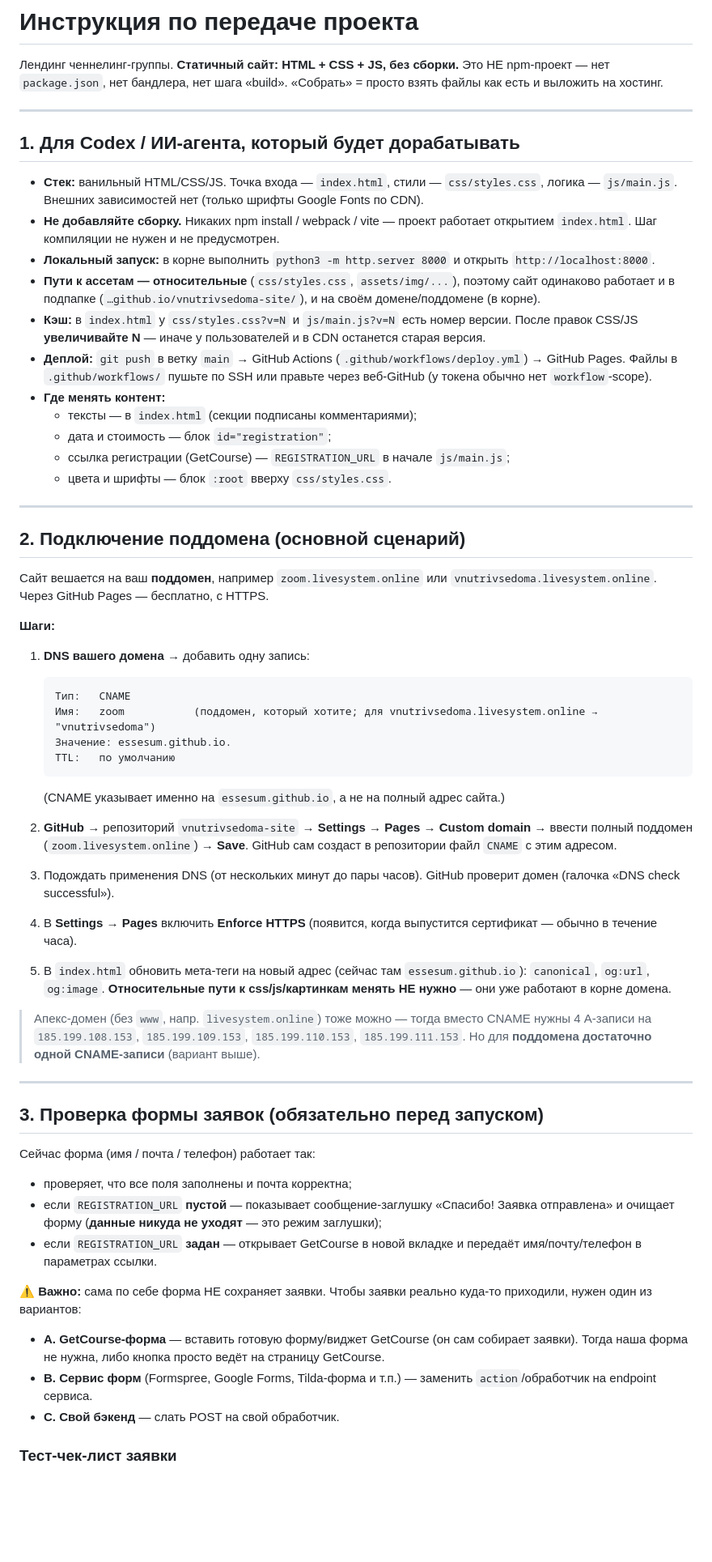
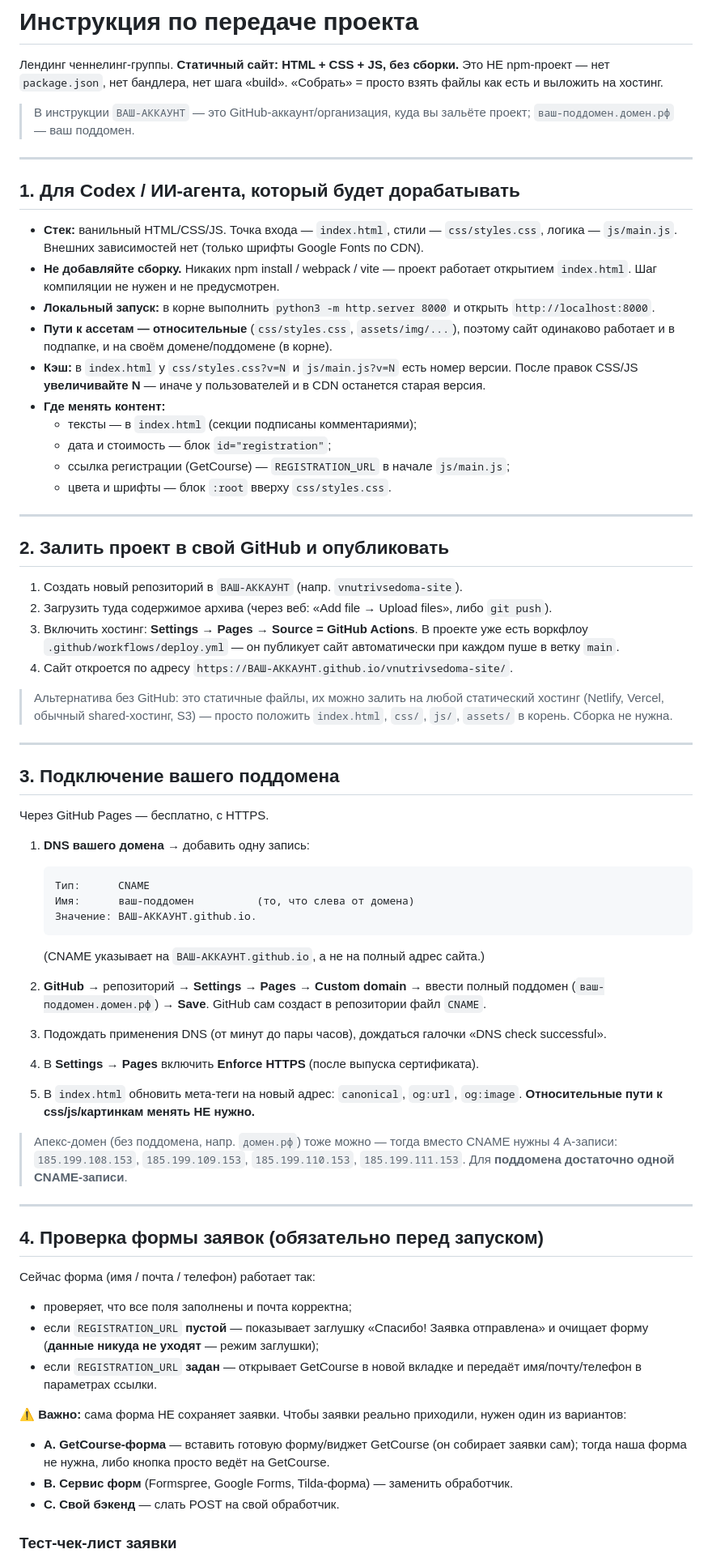
Before and after one commit to essesum/vnutrivsedoma-site, a Markdown page: docs/HANDOFF.md, the part around one of its changes. Shown at 81% size. Drawn GitHub-style; blank space fills up the shorter version.

Commit message:
docs: инструкция под полную передачу (свой GitHub-аккаунт + свой поддомен)
Co-Authored-By: Claude Opus 4.8 <noreply@anthropic.com>

````diff
--- a/docs/HANDOFF.md
+++ b/docs/HANDOFF.md
@@ -3,6 +3,9 @@
 Лендинг ченнелинг-группы. **Статичный сайт: HTML + CSS + JS, без сборки.**
 Это НЕ npm-проект — нет `package.json`, нет бандлера, нет шага «build».
 «Собрать» = просто взять файлы как есть и выложить на хостинг.
+
+> В инструкции `ВАШ-АККАУНТ` — это GitHub-аккаунт/организация, куда вы зальёте
+> проект; `ваш-поддомен.домен.рф` — ваш поддомен.
 
 ---
 
@@ -16,14 +19,10 @@
 - **Локальный запуск:** в корне выполнить `python3 -m http.server 8000`
   и открыть `http://localhost:8000`.
 - **Пути к ассетам — относительные** (`css/styles.css`, `assets/img/...`),
-  поэтому сайт одинаково работает и в подпапке (`…github.io/vnutrivsedoma-site/`),
-  и на своём домене/поддомене (в корне).
+  поэтому сайт одинаково работает и в подпапке, и на своём домене/поддомене (в корне).
 - **Кэш:** в `index.html` у `css/styles.css?v=N` и `js/main.js?v=N` есть номер
   версии. После правок CSS/JS **увеличивайте N** — иначе у пользователей
   и в CDN останется старая версия.
-- **Деплой:** `git push` в ветку `main` → GitHub Actions
-  (`.github/workflows/deploy.yml`) → GitHub Pages. Файлы в `.github/workflows/`
-  пушьте по SSH или правьте через веб-GitHub (у токена обычно нет `workflow`-scope).
 - **Где менять контент:**
   - тексты — в `index.html` (секции подписаны комментариями);
   - дата и стоимость — блок `id="registration"`;
@@ -32,60 +31,66 @@
 
 ---
 
-## 2. Подключение поддомена (основной сценарий)
+## 2. Залить проект в свой GitHub и опубликовать
 
-Сайт вешается на ваш **поддомен**, например `zoom.livesystem.online`
-или `vnutrivsedoma.livesystem.online`. Через GitHub Pages — бесплатно, с HTTPS.
+1. Создать новый репозиторий в `ВАШ-АККАУНТ` (напр. `vnutrivsedoma-site`).
+2. Загрузить туда содержимое архива (через веб: «Add file → Upload files»,
+   либо `git push`).
+3. Включить хостинг: **Settings → Pages → Source = GitHub Actions**.
+   В проекте уже есть воркфлоу `.github/workflows/deploy.yml` — он публикует
+   сайт автоматически при каждом пуше в ветку `main`.
+4. Сайт откроется по адресу `https://ВАШ-АККАУНТ.github.io/vnutrivsedoma-site/`.
 
-**Шаги:**
+> Альтернатива без GitHub: это статичные файлы, их можно залить на любой
+> статический хостинг (Netlify, Vercel, обычный shared-хостинг, S3) —
+> просто положить `index.html`, `css/`, `js/`, `assets/` в корень. Сборка не нужна.
+
+---
+
+## 3. Подключение вашего поддомена
+
+Через GitHub Pages — бесплатно, с HTTPS.
 
 1. **DNS вашего домена** → добавить одну запись:
    ```
-   Тип:   CNAME
-   Имя:   zoom           (поддомен, который хотите; для vnutrivsedoma.livesystem.online → "vnutrivsedoma")
-   Значение: essesum.github.io.
-   TTL:   по умолчанию
+   Тип:      CNAME
+   Имя:      ваш-поддомен          (то, что слева от домена)
+   Значение: ВАШ-АККАУНТ.github.io.
    ```
-   (CNAME указывает именно на `essesum.github.io`, а не на полный адрес сайта.)
+   (CNAME указывает на `ВАШ-АККАУНТ.github.io`, а не на полный адрес сайта.)
 
-2. **GitHub** → репозиторий `vnutrivsedoma-site` → **Settings → Pages →
-   Custom domain** → ввести полный поддомен (`zoom.livesystem.online`) → **Save**.
-   GitHub сам создаст в репозитории файл `CNAME` с этим адресом.
+2. **GitHub** → репозиторий → **Settings → Pages → Custom domain** →
+   ввести полный поддомен (`ваш-поддомен.домен.рф`) → **Save**.
+   GitHub сам создаст в репозитории файл `CNAME`.
 
-3. Подождать применения DNS (от нескольких минут до пары часов).
-   GitHub проверит домен (галочка «DNS check successful»).
+3. Подождать применения DNS (от минут до пары часов), дождаться галочки
+   «DNS check successful».
 
-4. В **Settings → Pages** включить **Enforce HTTPS** (появится, когда выпустится
-   сертификат — обычно в течение часа).
+4. В **Settings → Pages** включить **Enforce HTTPS** (после выпуска сертификата).
 
-5. В `index.html` обновить мета-теги на новый адрес (сейчас там `essesum.github.io`):
-   `canonical`, `og:url`, `og:image`. **Относительные пути к css/js/картинкам
-   менять НЕ нужно** — они уже работают в корне домена.
+5. В `index.html` обновить мета-теги на новый адрес: `canonical`, `og:url`,
+   `og:image`. **Относительные пути к css/js/картинкам менять НЕ нужно.**
 
-> Апекс-домен (без `www`, напр. `livesystem.online`) тоже можно — тогда вместо
-> CNAME нужны 4 A-записи на `185.199.108.153`, `185.199.109.153`,
-> `185.199.110.153`, `185.199.111.153`. Но для **поддомена достаточно одной
-> CNAME-записи** (вариант выше).
+> Апекс-домен (без поддомена, напр. `домен.рф`) тоже можно — тогда вместо CNAME
+> нужны 4 A-записи: `185.199.108.153`, `185.199.109.153`, `185.199.110.153`,
+> `185.199.111.153`. Для **поддомена достаточно одной CNAME-записи**.
 
 ---
 
-## 3. Проверка формы заявок (обязательно перед запуском)
+## 4. Проверка формы заявок (обязательно перед запуском)
 
 Сейчас форма (имя / почта / телефон) работает так:
 - проверяет, что все поля заполнены и почта корректна;
-- если `REGISTRATION_URL` **пустой** — показывает сообщение-заглушку
-  «Спасибо! Заявка отправлена» и очищает форму (**данные никуда не уходят** —
-  это режим заглушки);
+- если `REGISTRATION_URL` **пустой** — показывает заглушку «Спасибо! Заявка
+  отправлена» и очищает форму (**данные никуда не уходят** — режим заглушки);
 - если `REGISTRATION_URL` **задан** — открывает GetCourse в новой вкладке
   и передаёт имя/почту/телефон в параметрах ссылки.
 
-⚠️ **Важно:** сама по себе форма НЕ сохраняет заявки. Чтобы заявки реально
-куда-то приходили, нужен один из вариантов:
-- **A. GetCourse-форма** — вставить готовую форму/виджет GetCourse (он сам
-  собирает заявки). Тогда наша форма не нужна, либо кнопка просто ведёт на
-  страницу GetCourse.
-- **B. Сервис форм** (Formspree, Google Forms, Tilda-форма и т.п.) — заменить
-  `action`/обработчик на endpoint сервиса.
+⚠️ **Важно:** сама форма НЕ сохраняет заявки. Чтобы заявки реально приходили,
+нужен один из вариантов:
+- **A. GetCourse-форма** — вставить готовую форму/виджет GetCourse (он собирает
+  заявки сам); тогда наша форма не нужна, либо кнопка просто ведёт на GetCourse.
+- **B. Сервис форм** (Formspree, Google Forms, Tilda-форма) — заменить обработчик.
 - **C. Свой бэкенд** — слать POST на свой обработчик.
 
 ### Тест-чек-лист заявки
````
Also changed, not shown: other parts of docs/HANDOFF.md (+16 -20 lines).
